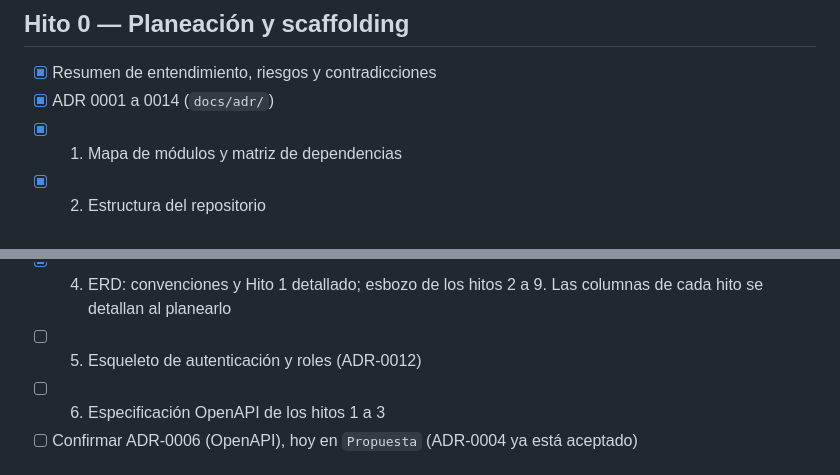
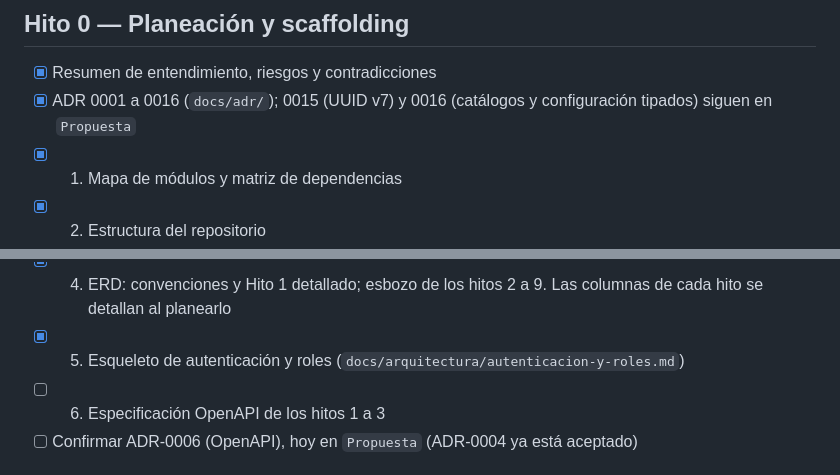
Before and after one commit to rudypalacios/soltec, a Markdown page: TODO.md, 2 parts joined by grey strips. Rendered like a GitHub page.

Commit message:
Actualiza el estado del Hito 0 y registra la regla de documentación (#21)
El entregable 5 está hecho; el TODO lo refleja y avisa que los ADR 0015 y 0016 siguen
en propuesta. Se registra la preferencia del usuario sobre qué se documenta.


Claude-Session: https://claude.ai/code/session_018r8ebiEPFF9aFsrgLovNZJ

Co-authored-by: Claude <noreply@anthropic.com>

```diff
--- a/TODO.md
+++ b/TODO.md
@@ -4,7 +4,7 @@ Lista viva de hitos. Marca `[x]` al terminar y revisar. Cada hito dice explícit
 
 ## Hito 0 — Planeación y scaffolding
 - [x] Resumen de entendimiento, riesgos y contradicciones
-- [x] ADR 0001 a 0014 (`docs/adr/`)
+- [x] ADR 0001 a 0016 (`docs/adr/`); 0015 (UUID v7) y 0016 (catálogos y configuración tipados) siguen en `Propuesta`
 - [x] 1. Mapa de módulos y matriz de dependencias
 - [x] 2. Estructura del repositorio
 - [x] 3. Scaffolding (0B), en etapas:
@@ -21,7 +21,7 @@ Lista viva de hitos. Marca `[x]` al terminar y revisar. Cada hito dice explícit
   - [ ] Decidir el acceso de red de la sesión a los subdominios (opcional)
   - [x] Lista de requisitos del servidor (`/api/system/requirements`), con verificación SMTP
 - [x] 4. ERD: convenciones y Hito 1 detallado; esbozo de los hitos 2 a 9. Las columnas de cada hito se detallan al planearlo
-- [ ] 5. Esqueleto de autenticación y roles (ADR-0012)
+- [x] 5. Esqueleto de autenticación y roles (`docs/arquitectura/autenticacion-y-roles.md`)
 - [ ] 6. Especificación OpenAPI de los hitos 1 a 3
 - [ ] Confirmar ADR-0006 (OpenAPI), hoy en `Propuesta` (ADR-0004 ya está aceptado)
 
```
Also changed, not shown: CLAUDE.md (+1 -0 lines).
